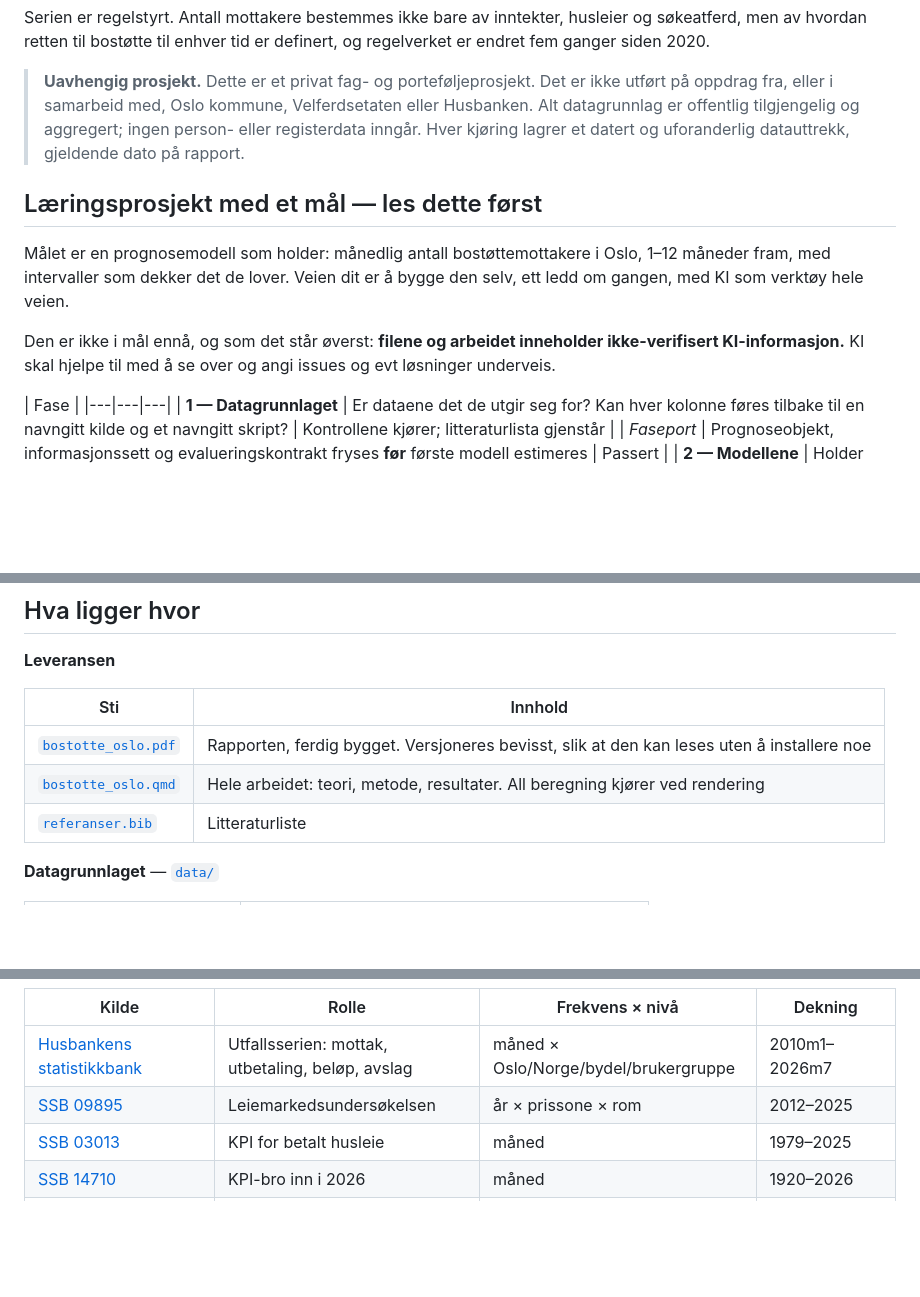
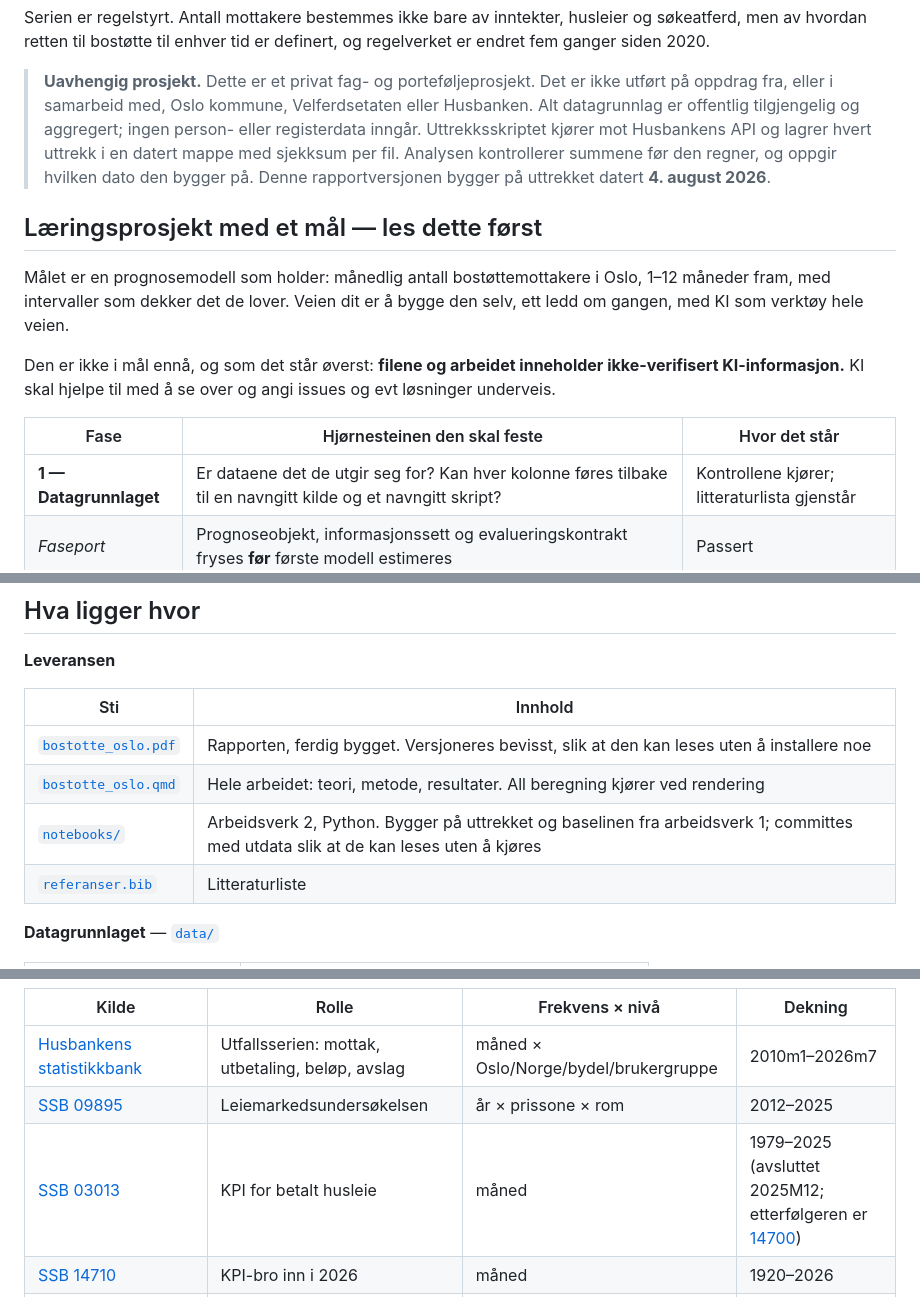
Before and after one commit to Torcode/bostotte-oslo, a Markdown page: README.md, 3 parts joined by grey strips. Rendered like a GitHub page; blank space fills up the shorter version.

Commit message:
README: rett fasetabellen, og bytt lovnaden mot mekanismen
Fasetabellen hadde en overskriftsrad med en celle mot en skillelinje med tre, og rendret derfor som ren tekst. Vintage-setningen lovet et uforanderlig uttrekk; den beskriver naa sjekksummen som faktisk kontrolleres. Notebooks-mappa inn i filoversikten, og SSB 03013 merket som avsluttet 2025M12.

```diff
--- a/README.md
+++ b/README.md
@@ -23,7 +23,10 @@ er endret fem ganger siden 2020.
 > utført på oppdrag fra, eller i samarbeid med, Oslo kommune, Velferdsetaten eller
 > Husbanken. Alt datagrunnlag er offentlig tilgjengelig og aggregert; ingen person-
 > eller registerdata inngår.
-> Hver kjøring lagrer et datert og uforanderlig datauttrekk, gjeldende dato på rapport.
+> Uttrekksskriptet kjører mot Husbankens API og lagrer hvert uttrekk i en datert
+> mappe med sjekksum per fil. Analysen kontrollerer summene før den regner, og
+> oppgir hvilken dato den bygger på. Denne rapportversjonen bygger på uttrekket
+> datert **4. august 2026**.
 
 ## Læringsprosjekt med et mål — les dette først
 
@@ -34,7 +37,7 @@ ledd om gangen, med KI som verktøy hele veien.
 Den er ikke i mål ennå, og som det står øverst: **filene og arbeidet inneholder
 ikke-verifisert KI-informasjon.** KI skal hjelpe til med å se over og angi issues og evt løsninger underveis.
 
-| Fase |
+| Fase | Hjørnesteinen den skal feste | Hvor det står |
 |---|---|---|
 | **1 — Datagrunnlaget** | Er dataene det de utgir seg for? Kan hver kolonne føres tilbake til en navngitt kilde og et navngitt skript? | Kontrollene kjører; litteraturlista gjenstår |
 | *Faseport* | Prognoseobjekt, informasjonssett og evalueringskontrakt fryses **før** første modell estimeres | Passert |
@@ -124,6 +127,7 @@ enhver maskin.
 |---|---|
 | [`bostotte_oslo.pdf`](bostotte_oslo.pdf) | Rapporten, ferdig bygget. Versjoneres bevisst, slik at den kan leses uten å installere noe |
 | [`bostotte_oslo.qmd`](bostotte_oslo.qmd) | Hele arbeidet: teori, metode, resultater. All beregning kjører ved rendering |
+| [`notebooks/`](notebooks/) | Arbeidsverk 2, Python. Bygger på uttrekket og baselinen fra arbeidsverk 1; committes med utdata slik at de kan leses uten å kjøres |
 | [`referanser.bib`](referanser.bib) | Litteraturliste |
 
 **Datagrunnlaget** — [`data/`](data/)
@@ -163,7 +167,7 @@ til en analysefunksjon som skal dele metode og tall uten å måtte etablere en a
 |---|---|---|---|
 | [Husbankens statistikkbank](https://statistikk.husbanken.no/bostotte) | Utfallsserien: mottak, utbetaling, beløp, avslag | måned × Oslo/Norge/bydel/brukergruppe | 2010m1–2026m7 |
 | [SSB 09895](https://www.ssb.no/statbank/table/09895/) | Leiemarkedsundersøkelsen | år × prissone × rom | 2012–2025 |
-| [SSB 03013](https://www.ssb.no/statbank/table/03013/) | KPI for betalt husleie | måned | 1979–2025 |
+| [SSB 03013](https://www.ssb.no/statbank/table/03013/) | KPI for betalt husleie | måned | 1979–2025 (avsluttet 2025M12; etterfølgeren er [14700](https://www.ssb.no/statbank/table/14700/)) |
 | [SSB 14710](https://www.ssb.no/statbank/table/14710/) | KPI-bro inn i 2026 | måned | 1920–2026 |
 | [SSB 01222](https://www.ssb.no/statbank/table/01222/) | Befolkning, Oslo | kvartal | 1997K4–2026K1 |
 | [Oslo kommunes statistikkbank](https://statistikkbanken.oslo.kommune.no/) | AAP, uføretrygd, sosialhjelp, befolkning og framskriving per bydel | år × bydel | tabellavhengig |
```
